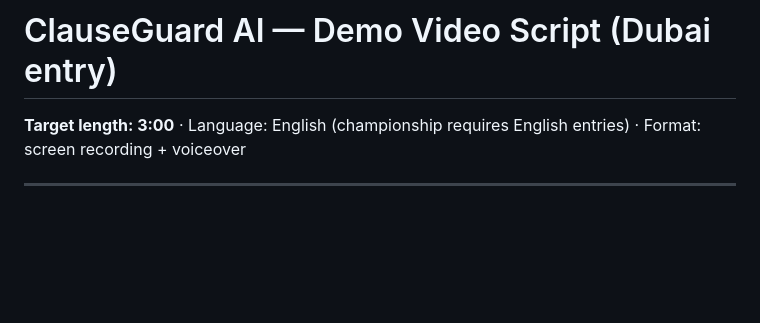
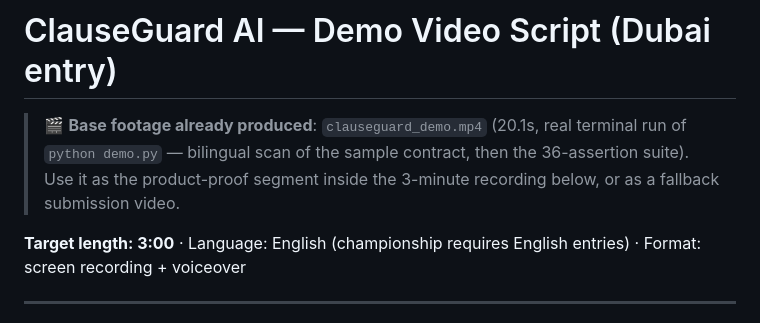
Before and after one commit to Zhiyilang/clauseguard-ai, a Markdown page: DUBAI_DEMO_SCRIPT.md, the part around the change. GitHub-like rendering; blank space fills up the shorter version.

```diff
--- a/DUBAI_DEMO_SCRIPT.md
+++ b/DUBAI_DEMO_SCRIPT.md
@@ -1,4 +1,10 @@
 # ClauseGuard AI — Demo Video Script (Dubai entry)
+
+> 🎬 **Base footage already produced**: `clauseguard_demo.mp4` (20.1s, real
+> terminal run of `python demo.py` — bilingual scan of the sample contract,
+> then the 36-assertion suite). Use it as the product-proof segment inside the
+> 3-minute recording below, or as a fallback submission video.
+
 **Target length: 3:00** · Language: English (championship requires English entries) · Format: screen recording + voiceover
 
 ---
```
